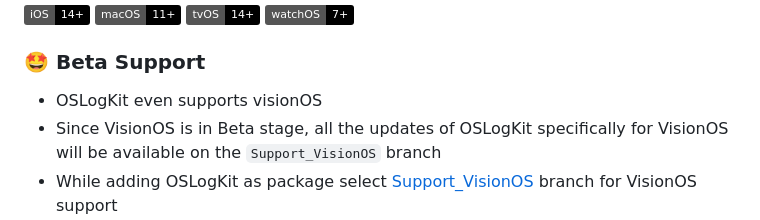
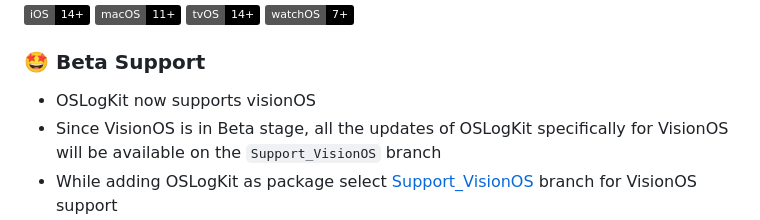
Before and after one commit to gokulnair2001/OSLogKit, a Markdown page: README.md, the part around the change. GitHub-like rendering; badges without logos.

````diff
--- a/README.md
+++ b/README.md
@@ -17,7 +17,7 @@ OSLogKit has a variety of Modifiers which makes OSLogKit adoption very easy. Don
 [![Generic badge](https://img.shields.io/badge/watchOS-7+-black.svg)](https://shields.io/)
 
 ### 🤩 Beta Support
-* OSLogKit even supports visionOS
+* OSLogKit now supports visionOS
 * Since VisionOS is in Beta stage, all the updates of OSLogKit specifically for VisionOS will be available on the ```Support_VisionOS``` branch
 * While adding OSLogKit as package select [Support_VisionOS](https://github.com/gokulnair2001/OSLogKit/tree/Support_VisionOS) branch for VisionOS support
 
````
